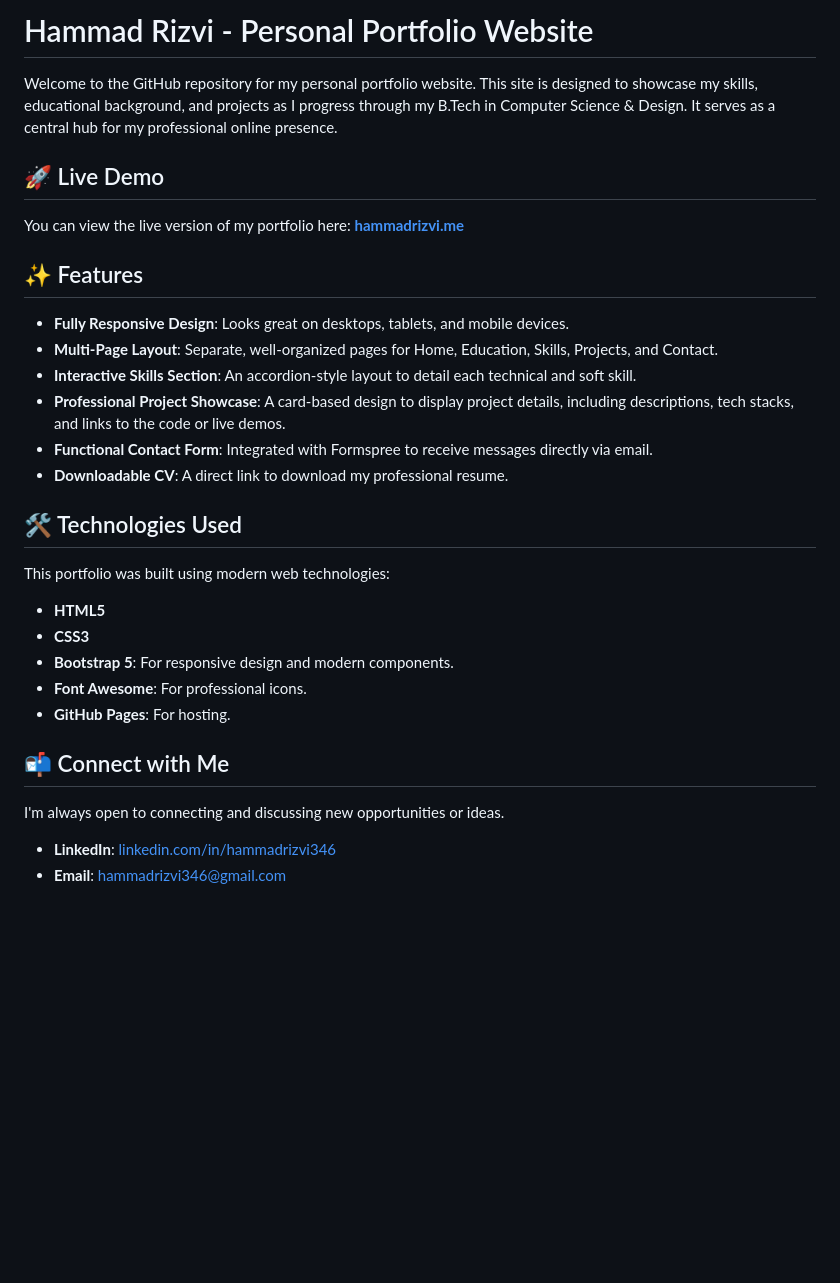
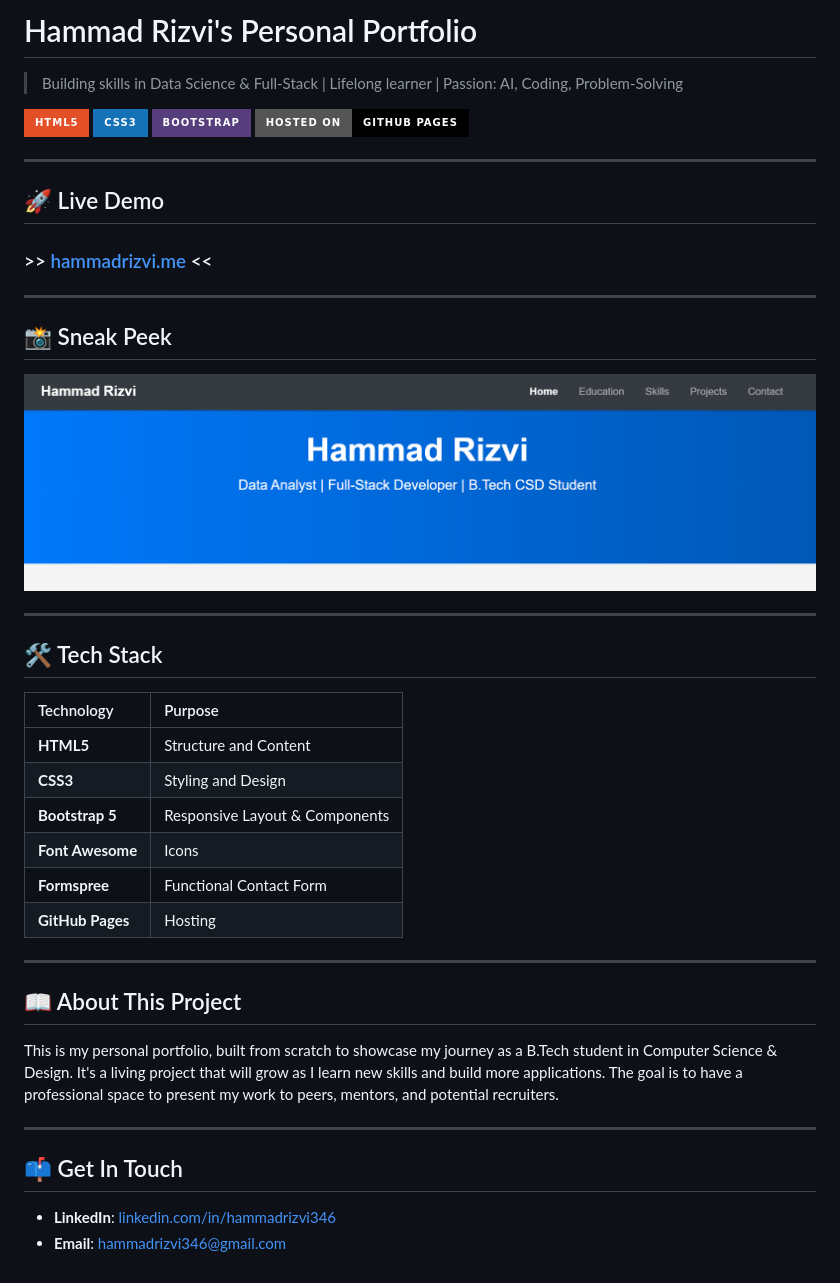
Before and after one commit to Hammadrizvi346/Hammadrizvi346.github.io, a Markdown page: README.md, the part around the change. Drawn GitHub-style; pictures changed too: screenshot.png (added); badges without logos; blank space fills up the shorter version.

Commit message:
Update Website

```diff
--- a/README.md
+++ b/README.md
@@ -1,33 +1,46 @@
-# Hammad Rizvi - Personal Portfolio Website
+# Hammad Rizvi's Personal Portfolio
 
-Welcome to the GitHub repository for my personal portfolio website. This site is designed to showcase my skills, educational background, and projects as I progress through my B.Tech in Computer Science & Design. It serves as a central hub for my professional online presence.
+> Building skills in Data Science & Full-Stack | Lifelong learner | Passion: AI, Coding, Problem-Solving
+
+![HTML5](https://img.shields.io/badge/HTML5-E34F26?style=for-the-badge&logo=html5&logoColor=white)
+![CSS3](https://img.shields.io/badge/CSS3-1572B6?style=for-the-badge&logo=css3&logoColor=white)
+![Bootstrap](https://img.shields.io/badge/Bootstrap-563D7C?style=for-the-badge&logo=bootstrap&logoColor=white)
+![GitHub Pages](https://img.shields.io/badge/Hosted%20On-GitHub%20Pages-black?style=for-the-badge&logo=github)
+
+---
 
 ## 🚀 Live Demo
 
-You can view the live version of my portfolio here: **[hammadrizvi.me](https://hammadrizvi.me)**
+### >> [hammadrizvi.me](https://hammadrizvi.me) <<
 
-## ✨ Features
+---
 
-* **Fully Responsive Design**: Looks great on desktops, tablets, and mobile devices.
-* **Multi-Page Layout**: Separate, well-organized pages for Home, Education, Skills, Projects, and Contact.
-* **Interactive Skills Section**: An accordion-style layout to detail each technical and soft skill.
-* **Professional Project Showcase**: A card-based design to display project details, including descriptions, tech stacks, and links to the code or live demos.
-* **Functional Contact Form**: Integrated with Formspree to receive messages directly via email.
-* **Downloadable CV**: A direct link to download my professional resume.
+## 📸 Sneak Peek
 
-## 🛠️ Technologies Used
+![Portfolio Screenshot](screenshot.png)
 
-This portfolio was built using modern web technologies:
+---
 
-* **HTML5**
-* **CSS3**
-* **Bootstrap 5**: For responsive design and modern components.
-* **Font Awesome**: For professional icons.
-* **GitHub Pages**: For hosting.
+## 🛠️ Tech Stack
 
-## 📬 Connect with Me
+| Technology | Purpose |
+| :--- | :--- |
+| **HTML5** | Structure and Content |
+| **CSS3** | Styling and Design |
+| **Bootstrap 5** | Responsive Layout & Components |
+| **Font Awesome** | Icons |
+| **Formspree** | Functional Contact Form |
+| **GitHub Pages**| Hosting |
 
-I'm always open to connecting and discussing new opportunities or ideas.
+---
+
+## 📖 About This Project
+
+This is my personal portfolio, built from scratch to showcase my journey as a B.Tech student in Computer Science & Design. It's a living project that will grow as I learn new skills and build more applications. The goal is to have a professional space to present my work to peers, mentors, and potential recruiters.
+
+---
+
+## 📫 Get In Touch
 
 * **LinkedIn**: [linkedin.com/in/hammadrizvi346](https://www.linkedin.com/in/hammadrizvi346)
 * **Email**: hammadrizvi346@gmail.com
```
